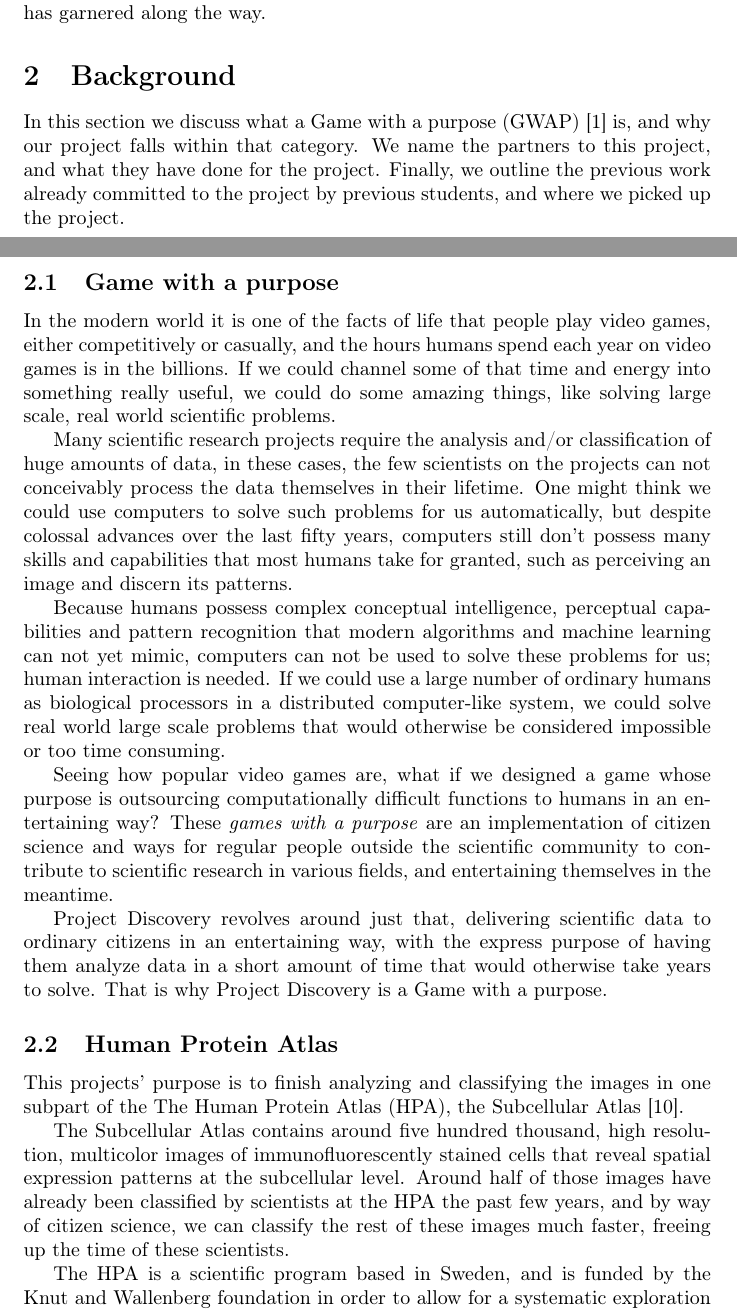
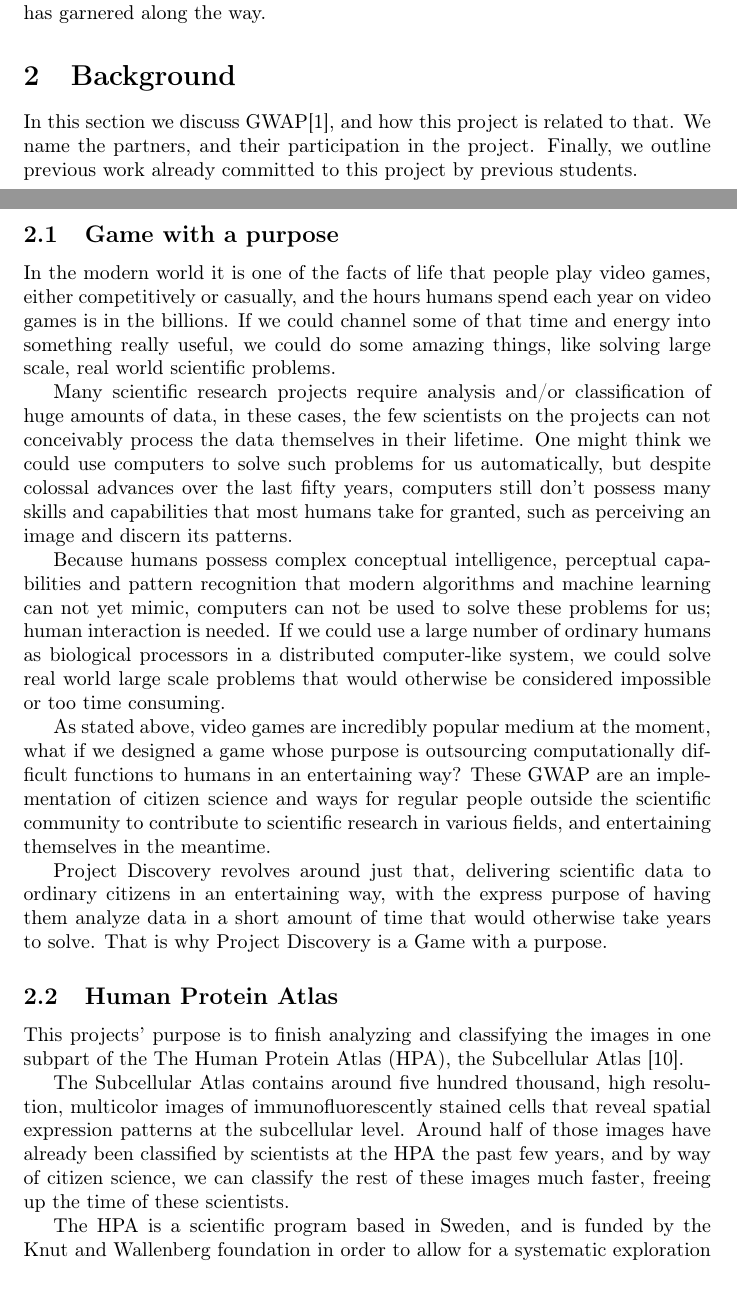
Before and after one commit to johannbjarka/final-project-reports, a LaTeX document (Final Report/main.tex, which reads Final Report/sections/background.tex): two parts of pages 4 and 5 of 25, joined at a grey line, cut so that both start at the same text. Compiled offline with pdfLaTeX.

Commit message:
Reading through text

```diff
--- a/Final Report/sections/background.tex
+++ b/Final Report/sections/background.tex
@@ -1,14 +1,22 @@
 \section{Background}\label{sec:background}
-	In this section we discuss what a Game with a purpose (GWAP) \cite{GWAP} is, and why our project falls within that category. We name the partners to this project, and what they have done for the project. Finally, we outline the previous work already committed to the project by previous students, and where we picked up the project.
+% Move (GWAP) \cite{GWAP}. That is, the abbreviation and the citation.
+In this section we discuss GWAP\cite{GWAP}, and how this project is related to that. We name the partners, and their participation in the project. Finally, we outline previous work already committed to this project by previous students.
 
 \subsection{Game with a purpose}
-	In the modern world it is one of the facts of life that people play video games, either competitively or casually, and the hours humans spend each year on video games is in the billions. If we could channel some of that time and energy into something really useful, we could do some amazing things, like solving large scale, real world scientific problems.
+% How is that fact of life?
+In the modern world it is one of the facts of life that people play video games, either competitively or casually, and the hours humans
+% If you state sentences like that you must back it up, do you have any numbers to back this up?
+spend each year on video games is in the billions. If we could channel some of that time and energy into
+% Here you are stating that games are not useful, I beg to disagree.
+something really useful, we could do some amazing things, like solving large scale, real world scientific problems.
 
-	Many scientific research projects require the analysis and/or classification of huge amounts of data, in these cases, the few scientists on the projects can not conceivably process the data themselves in their lifetime. One might think we could use computers to solve such problems for us automatically, but despite colossal advances over the last fifty years, computers still don't possess many skills and capabilities that most humans take for granted, such as perceiving an image and discern its patterns.
+Many scientific research projects require analysis and/or
+% Try to be more general here you are saying the "project" without stating which project. If you are stating this is in general, be more general, otherwise discuss the research and then you can use "the project"
+classification of huge amounts of data, in these cases, the few scientists on the projects can not conceivably process the data themselves in their lifetime. One might think we could use computers to solve such problems for us automatically, but despite colossal advances over the last fifty years, computers still don't possess many skills and capabilities that most humans take for granted, such as perceiving an image and discern its patterns.
 
 Because humans possess complex conceptual intelligence, perceptual capabilities and pattern recognition that modern algorithms and machine learning can not yet mimic, computers can not be used to solve these problems for us; human interaction is needed. If we could use a large number of ordinary humans as biological processors in a distributed computer-like system, we could solve real world large scale problems that would otherwise be considered impossible or too time consuming.
 
-	Seeing how popular video games are, what if we designed a game whose purpose is outsourcing computationally difficult functions to humans in an entertaining way? These \emph{games with a purpose} are an implementation of citizen science and ways for regular people outside the scientific community to contribute to scientific research in various fields, and entertaining themselves in the meantime.
+As stated above, video games are incredibly popular medium at the moment, what if we designed a game whose purpose is outsourcing computationally difficult functions to humans in an entertaining way? These GWAP are an implementation of citizen science and ways for regular people outside the scientific community to contribute to scientific research in various fields, and entertaining themselves in the meantime.
 
 Project Discovery revolves around just that, delivering scientific data to ordinary citizens in an entertaining way, with the express purpose of having them analyze data in a short amount of time that would otherwise take years to solve. That is why Project Discovery is a Game with a purpose.
 
@@ -18,7 +26,9 @@
 
 The Subcellular Atlas contains around five hundred thousand, high resolution, multicolor images of immunofluorescently stained cells that reveal spatial expression patterns at the subcellular level. Around half of those images have already been classified by scientists at the HPA the past few years, and by way of citizen science, we can classify the rest of these images much faster, freeing up the time of these scientists.
 
-	The HPA is a scientific program based in Sweden, and is funded by the Knut and Wallenberg foundation in order to allow for a systematic exploration of the human proteome using antibody-based proteomics. The HPA contains information for a large majority of all human protein-coding genes regarding the expression and localization of the corresponding proteins based on both RNA and protein data.
+The HPA is a scientific program based in Sweden, and is funded by the
+% Full names.
+Knut and Wallenberg foundation in order to allow for a systematic exploration of the human proteome using antibody-based proteomics. The HPA contains information for a large majority of all human protein-coding genes regarding the expression and localization of the corresponding proteins based on both RNA and protein data.
 
 The HPA consists of four subparts: normal tissue, cancer, subcellular and cell lines with each subpart containing images and data based on antibody-based proteomics and transcriptomics.
 
```
Also changed, not shown: Final Report/sections/background.tex (12 more changed lines). Lines whose indentation alone changed are shown as unchanged.
